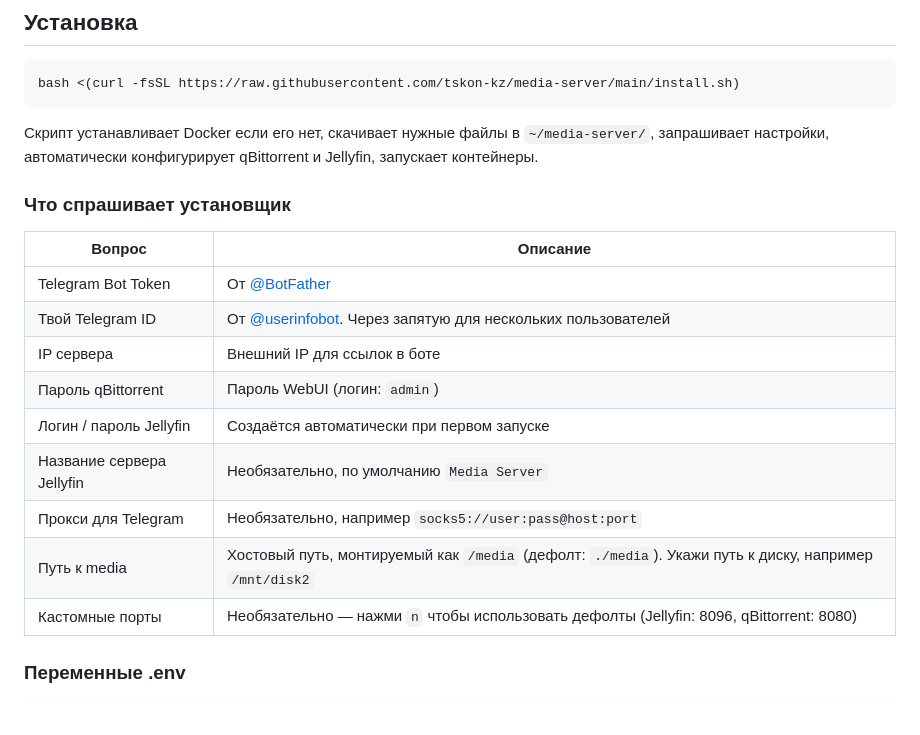
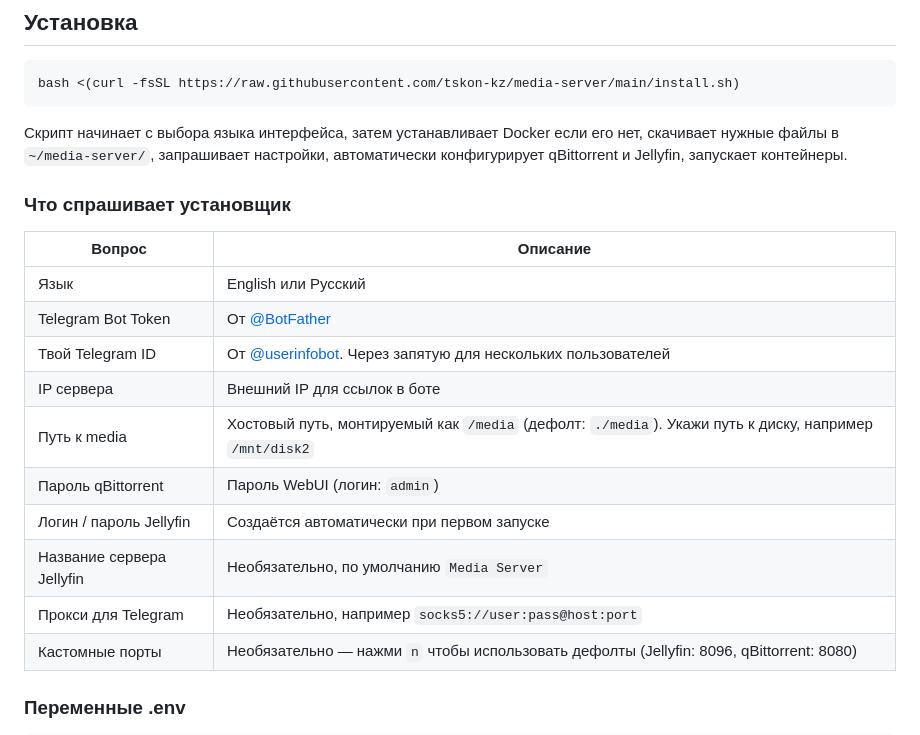
Before and after one commit to tskon-kz/media-server, a Markdown page: README.ru.md, the part around the change. Rendered like a GitHub page.

````diff
--- a/README.ru.md
+++ b/README.ru.md
@@ -10,20 +10,21 @@ Jellyfin + qBittorrent + Telegram-бот на одном сервере.
 bash <(curl -fsSL https://raw.githubusercontent.com/tskon-kz/media-server/main/install.sh)
 ```
 
-Скрипт устанавливает Docker если его нет, скачивает нужные файлы в `~/media-server/`, запрашивает настройки, автоматически конфигурирует qBittorrent и Jellyfin, запускает контейнеры.
+Скрипт начинает с выбора языка интерфейса, затем устанавливает Docker если его нет, скачивает нужные файлы в `~/media-server/`, запрашивает настройки, автоматически конфигурирует qBittorrent и Jellyfin, запускает контейнеры.
 
 ### Что спрашивает установщик
 
 | Вопрос | Описание |
 |--------|----------|
+| Язык | English или Русский |
 | Telegram Bot Token | От [@BotFather](https://t.me/BotFather) |
 | Твой Telegram ID | От [@userinfobot](https://t.me/userinfobot). Через запятую для нескольких пользователей |
 | IP сервера | Внешний IP для ссылок в боте |
+| Путь к media | Хостовый путь, монтируемый как `/media` (дефолт: `./media`). Укажи путь к диску, например `/mnt/disk2` |
 | Пароль qBittorrent | Пароль WebUI (логин: `admin`) |
 | Логин / пароль Jellyfin | Создаётся автоматически при первом запуске |
 | Название сервера Jellyfin | Необязательно, по умолчанию `Media Server` |
 | Прокси для Telegram | Необязательно, например `socks5://user:pass@host:port` |
-| Путь к media | Хостовый путь, монтируемый как `/media` (дефолт: `./media`). Укажи путь к диску, например `/mnt/disk2` |
 | Кастомные порты | Необязательно — нажми `n` чтобы использовать дефолты (Jellyfin: 8096, qBittorrent: 8080) |
 
 ### Переменные .env
````
Also changed, not shown: README.md (+3 -2 lines).
